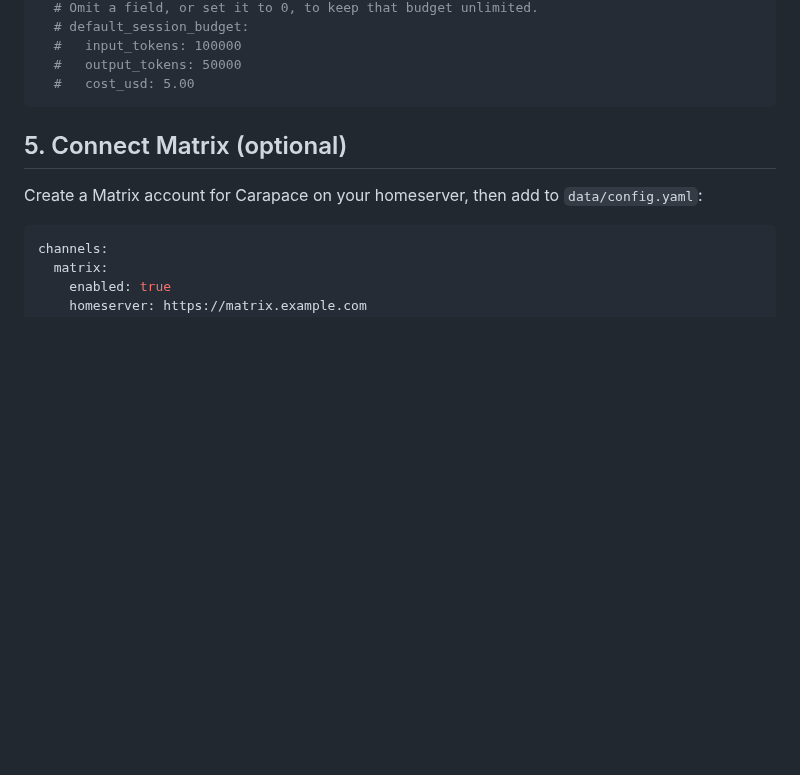
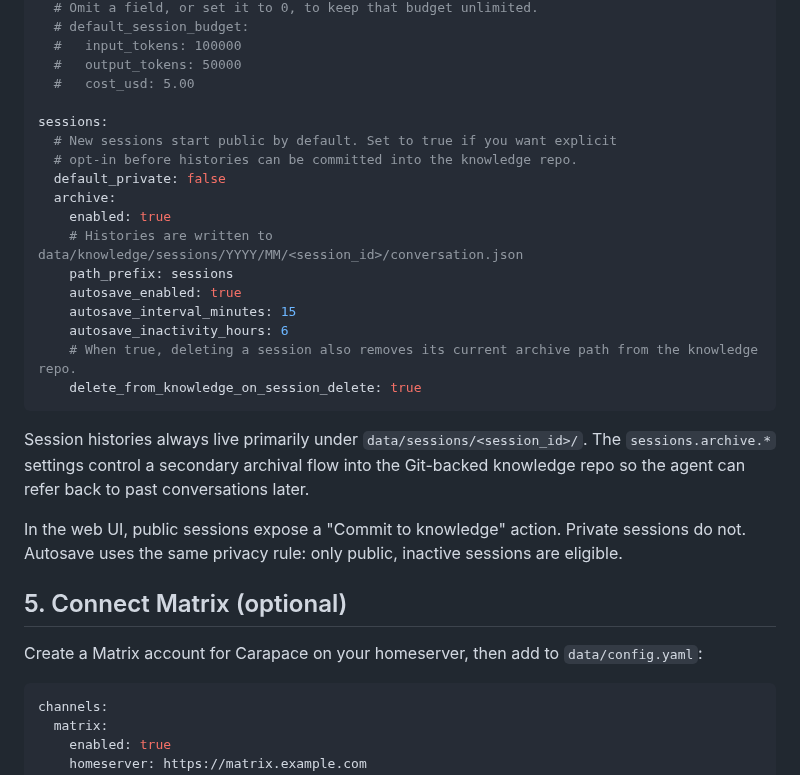
Before and after one commit to thiesgerken/carapace, a Markdown page: docs/quickstart.md, the part around the change. Drawn GitHub-style; blank space fills up the shorter version.

````diff
--- a/docs/quickstart.md
+++ b/docs/quickstart.md
@@ -65,7 +65,25 @@ agent:
   #   input_tokens: 100000
   #   output_tokens: 50000
   #   cost_usd: 5.00
+
+sessions:
+  # New sessions start public by default. Set to true if you want explicit
+  # opt-in before histories can be committed into the knowledge repo.
+  default_private: false
+  archive:
+    enabled: true
+    # Histories are written to data/knowledge/sessions/YYYY/MM/<session_id>/conversation.json
+    path_prefix: sessions
+    autosave_enabled: true
+    autosave_interval_minutes: 15
+    autosave_inactivity_hours: 6
+    # When true, deleting a session also removes its current archive path from the knowledge repo.
+    delete_from_knowledge_on_session_delete: true
 ```
+
+Session histories always live primarily under `data/sessions/<session_id>/`. The `sessions.archive.*` settings control a secondary archival flow into the Git-backed knowledge repo so the agent can refer back to past conversations later.
+
+In the web UI, public sessions expose a "Commit to knowledge" action. Private sessions do not. Autosave uses the same privacy rule: only public, inactive sessions are eligible.
 
 ## 5. Connect Matrix (optional)
 
````
Also changed, not shown: docs/architecture.md (+20 -0 lines), docs/sessions-and-channels.md (+31 -2 lines).
